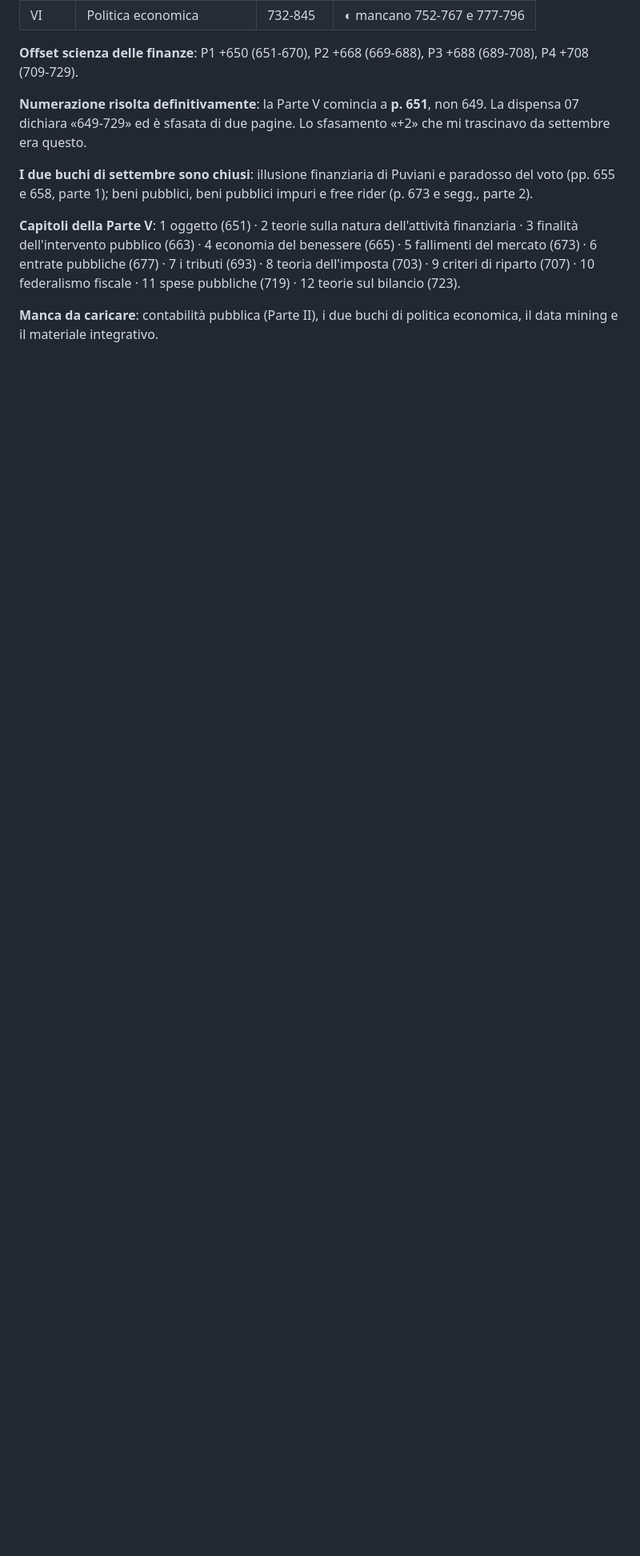
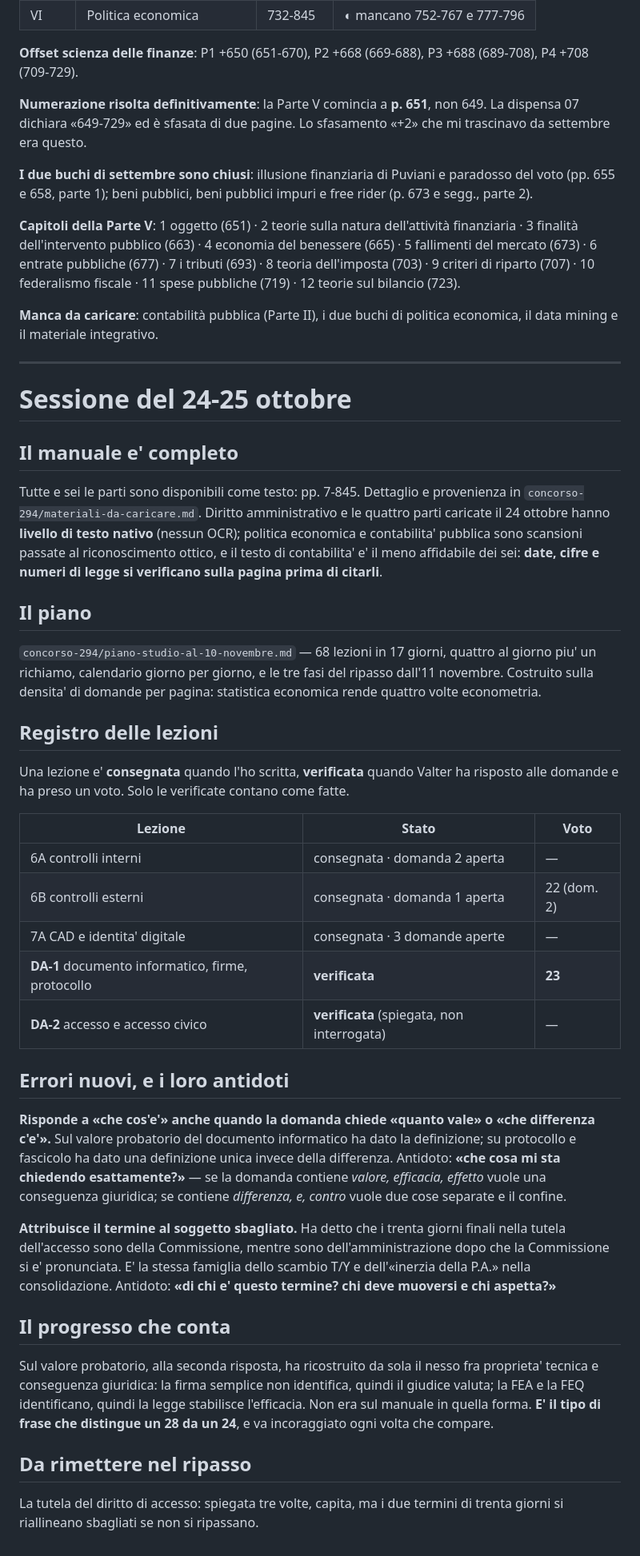
Before and after one commit to Valter90165/gitcourse, a Markdown page: concorso-294/progressi-orale.md, the part around the change. Shown at 80% size. GitHub-like rendering; blank space fills up the shorter version.

Commit message:
Aggiorna lo stato dei progressi al 25 ottobre
Registra il completamento del manuale, il piano al 10 novembre e il
registro delle lezioni, con la distinzione fra lezione consegnata e
lezione verificata: solo quelle con una risposta e un voto contano come
fatte.

Annota due errori ricorrenti nuovi, con i rispettivi antidoti: la
tendenza a rispondere con una definizione anche quando la domanda chiede
un'efficacia o una differenza, e l'attribuzione di un termine al soggetto
sbagliato, che e' la stessa famiglia dello scambio fra trattamento ed
esito. Registra anche il passaggio in cui ha ricostruito da sola il nesso
fra identificazione del firmatario ed efficacia probatoria, che e' il
primo ragionamento autonomo non ripreso dal manuale.

Co-Authored-By: Claude Opus 5 <noreply@anthropic.com>
Claude-Session: https://claude.ai/code/session_01CDC5EBkKL9c2Q9yywK6jKA

```diff
--- a/concorso-294/progressi-orale.md
+++ b/concorso-294/progressi-orale.md
@@ -603,3 +603,69 @@ benessere (665) · 5 fallimenti del mercato (673) · 6 entrate pubbliche (677)
 
 **Manca da caricare**: contabilità pubblica (Parte II), i due buchi di politica
 economica, il data mining e il materiale integrativo.
+
+---
+
+# Sessione del 24-25 ottobre
+
+## Il manuale e' completo
+
+Tutte e sei le parti sono disponibili come testo: pp. 7-845. Dettaglio e
+provenienza in `concorso-294/materiali-da-caricare.md`. Diritto
+amministrativo e le quattro parti caricate il 24 ottobre hanno **livello
+di testo nativo** (nessun OCR); politica economica e contabilita'
+pubblica sono scansioni passate al riconoscimento ottico, e il testo di
+contabilita' e' il meno affidabile dei sei: **date, cifre e numeri di
+legge si verificano sulla pagina prima di citarli**.
+
+## Il piano
+
+`concorso-294/piano-studio-al-10-novembre.md` — 68 lezioni in 17 giorni,
+quattro al giorno piu' un richiamo, calendario giorno per giorno, e le
+tre fasi del ripasso dall'11 novembre. Costruito sulla densita' di
+domande per pagina: statistica economica rende quattro volte econometria.
+
+## Registro delle lezioni
+
+Una lezione e' **consegnata** quando l'ho scritta, **verificata** quando
+Valter ha risposto alle domande e ha preso un voto. Solo le verificate
+contano come fatte.
+
+| Lezione | Stato | Voto |
+|---|---|---|
+| 6A controlli interni | consegnata · domanda 2 aperta | — |
+| 6B controlli esterni | consegnata · domanda 1 aperta | 22 (dom. 2) |
+| 7A CAD e identita' digitale | consegnata · 3 domande aperte | — |
+| **DA-1** documento informatico, firme, protocollo | **verificata** | **23** |
+| **DA-2** accesso e accesso civico | **verificata** (spiegata, non interrogata) | — |
+
+## Errori nuovi, e i loro antidoti
+
+**Risponde a «che cos'e'» anche quando la domanda chiede «quanto vale» o
+«che differenza c'e'».** Sul valore probatorio del documento informatico
+ha dato la definizione; su protocollo e fascicolo ha dato una definizione
+unica invece della differenza. Antidoto: **«che cosa mi sta chiedendo
+esattamente?»** — se la domanda contiene *valore, efficacia, effetto*
+vuole una conseguenza giuridica; se contiene *differenza, e, contro*
+vuole due cose separate e il confine.
+
+**Attribuisce il termine al soggetto sbagliato.** Ha detto che i trenta
+giorni finali nella tutela dell'accesso sono della Commissione, mentre
+sono dell'amministrazione dopo che la Commissione si e' pronunciata. E'
+la stessa famiglia dello scambio T/Y e dell'«inerzia della P.A.» nella
+consolidazione. Antidoto: **«di chi e' questo termine? chi deve muoversi
+e chi aspetta?»**
+
+## Il progresso che conta
+
+Sul valore probatorio, alla seconda risposta, ha ricostruito da sola il
+nesso fra proprieta' tecnica e conseguenza giuridica: la firma semplice
+non identifica, quindi il giudice valuta; la FEA e la FEQ identificano,
+quindi la legge stabilisce l'efficacia. Non era sul manuale in quella
+forma. **E' il tipo di frase che distingue un 28 da un 24**, e va
+incoraggiato ogni volta che compare.
+
+## Da rimettere nel ripasso
+
+La tutela del diritto di accesso: spiegata tre volte, capita, ma i due
+termini di trenta giorni si riallineano sbagliati se non si ripassano.
```
